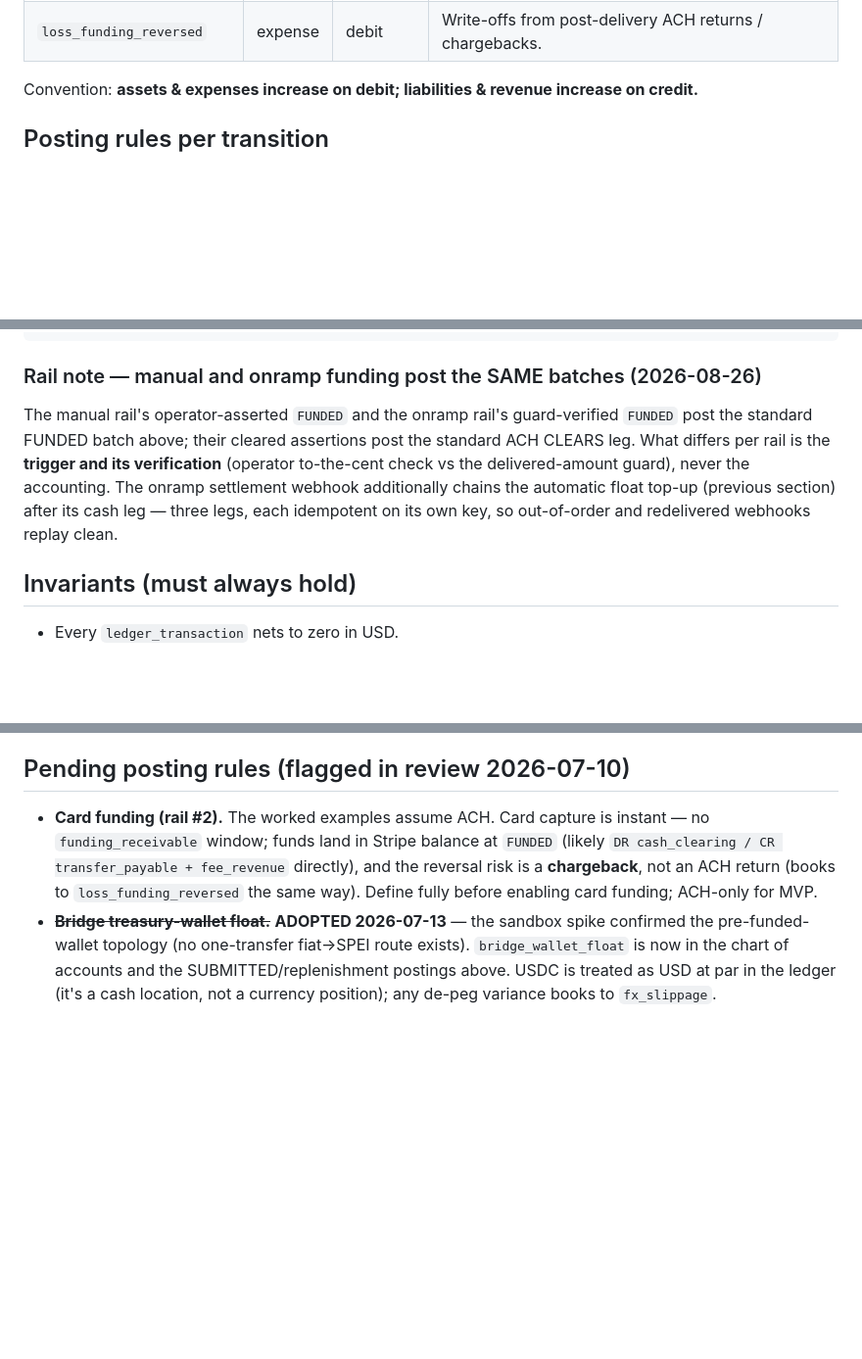
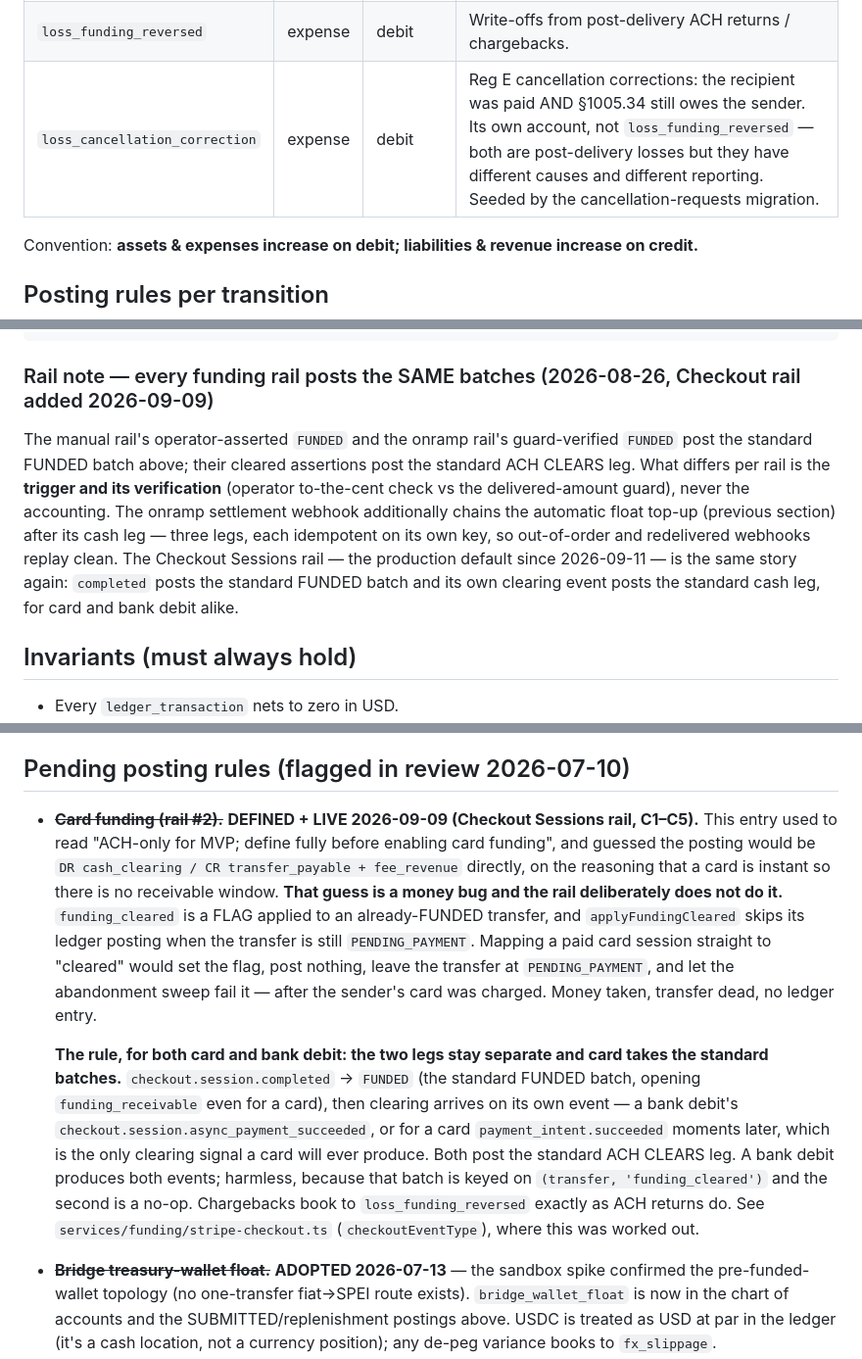
Before and after one commit to PuenteFinancial/PuenteApp, a Markdown page: docs/ledger-rules.md, 3 parts joined by grey strips. Shown at 98% size. Drawn GitHub-style; blank space fills up the shorter version.

Commit message:
docs(ledger): the spec was telling a future implementer to write a money bug
Audit of docs/ledger-rules.md against the code, three corrections.

The dangerous one: "Pending posting rules" still carried card funding as
undefined — "ACH-only for MVP; define fully before enabling card funding" — while
the Checkout Sessions rail has been the production default since 2026-09-11. It
also GUESSED the posting would be DR cash_clearing / CR transfer_payable directly,
since a card settles instantly and appears to need no receivable window. That
guess is exactly the bug the rail was built to avoid: funding_cleared is a flag on
an already-FUNDED transfer and applyFundingCleared skips its posting at
PENDING_PAYMENT, so mapping a paid card session straight to cleared sets a flag,
posts nothing, and lets the abandonment sweep fail a transfer whose card was
already charged. The real rule — completed → FUNDED, then payment_intent.succeeded
→ cleared, standard batches both — existed only as a comment in
services/funding/stripe-checkout.ts. Anyone treating this document as the source
of truth would have implemented the money bug instead.

The chart of accounts was also missing loss_cancellation_correction, which has
been seeded since the cancellation-requests migration and is posted to by both
correction builders. Thirteen accounts exist, twelve were documented.

And the rail note predated the Checkout rail, so the "every rail posts the same
batches" claim named only the manual and onramp rails.

Verified as sound, no change needed: the UNIQUE(transfer_id, transition) invariant
is a real partial unique index, the conservation identities hold, and the ops
cancel postings from #333 are current.

Co-Authored-By: Claude Opus 5 <noreply@anthropic.com>

````diff
--- a/docs/ledger-rules.md
+++ b/docs/ledger-rules.md
@@ -48,6 +48,7 @@ All accounts are company-level (one row each). Per-transfer attribution is via `
 | `bridge_fees_payable` | liability | credit | Bridge fees accrued but not yet invoiced, plus invoiced but not yet paid. Bridge-specific on purpose: the monthly true-up compares ONE provider's accrual stream against ONE provider's invoice. |
 | `fx_slippage` | expense | debit | Variance between the quoted USD send and Bridge's actual USD cost at execution (Bridge doesn't lock). Can be a credit when favorable. |
 | `loss_funding_reversed` | expense | debit | Write-offs from post-delivery ACH returns / chargebacks. |
+| `loss_cancellation_correction` | expense | debit | Reg E cancellation corrections: the recipient was paid AND §1005.34 still owes the sender. Its own account, not `loss_funding_reversed` — both are post-delivery losses but they have different causes and different reporting. Seeded by the cancellation-requests migration. |
 
 Convention: **assets & expenses increase on debit; liabilities & revenue increase on credit.**
 
@@ -310,14 +311,16 @@ UNDER_REVIEW → REFUNDED  (undo mode VOIDED — PR-S2. The LIKELY correction ca
   the ledger before the payout resolves — an open request is evidence, not a movement.
 ```
 
-### Rail note — manual and onramp funding post the SAME batches (2026-08-26)
+### Rail note — every funding rail posts the SAME batches (2026-08-26, Checkout rail added 2026-09-09)
 
 The manual rail's operator-asserted `FUNDED` and the onramp rail's guard-verified `FUNDED` post
 the standard FUNDED batch above; their cleared assertions post the standard ACH CLEARS leg. What
 differs per rail is the **trigger and its verification** (operator to-the-cent check vs the
 delivered-amount guard), never the accounting. The onramp settlement webhook additionally chains
 the automatic float top-up (previous section) after its cash leg — three legs, each idempotent on
-its own key, so out-of-order and redelivered webhooks replay clean.
+its own key, so out-of-order and redelivered webhooks replay clean. The Checkout Sessions rail —
+the production default since 2026-09-11 — is the same story again: `completed` posts the standard
+FUNDED batch and its own clearing event posts the standard cash leg, for card and bank debit alike.
 
 ## Invariants (must always hold)
 
@@ -438,11 +441,25 @@ MXN-leg fee lines, then fix the quote basis + account mapping. See [decisions.md
 
 ## Pending posting rules (flagged in review 2026-07-10)
 
-- **Card funding (rail #2).** The worked examples assume ACH. Card capture is instant — no
-  `funding_receivable` window; funds land in Stripe balance at `FUNDED` (likely
-  `DR cash_clearing / CR transfer_payable + fee_revenue` directly), and the reversal risk is a
-  **chargeback**, not an ACH return (books to `loss_funding_reversed` the same way). Define fully
-  before enabling card funding; ACH-only for MVP.
+- ~~**Card funding (rail #2).**~~ **DEFINED + LIVE 2026-09-09 (Checkout Sessions rail, C1–C5).**
+  This entry used to read "ACH-only for MVP; define fully before enabling card funding", and
+  guessed the posting would be `DR cash_clearing / CR transfer_payable + fee_revenue` directly,
+  on the reasoning that a card is instant so there is no receivable window. **That guess is a
+  money bug and the rail deliberately does not do it.** `funding_cleared` is a FLAG applied to an
+  already-FUNDED transfer, and `applyFundingCleared` skips its ledger posting when the transfer is
+  still `PENDING_PAYMENT`. Mapping a paid card session straight to "cleared" would set the flag,
+  post nothing, leave the transfer at `PENDING_PAYMENT`, and let the abandonment sweep fail it —
+  after the sender's card was charged. Money taken, transfer dead, no ledger entry.
+
+  **The rule, for both card and bank debit: the two legs stay separate and card takes the standard
+  batches.** `checkout.session.completed` → `FUNDED` (the standard FUNDED batch, opening
+  `funding_receivable` even for a card), then clearing arrives on its own event — a bank debit's
+  `checkout.session.async_payment_succeeded`, or for a card `payment_intent.succeeded` moments
+  later, which is the only clearing signal a card will ever produce. Both post the standard ACH
+  CLEARS leg. A bank debit produces both events; harmless, because that batch is keyed on
+  `(transfer, 'funding_cleared')` and the second is a no-op. Chargebacks book to
+  `loss_funding_reversed` exactly as ACH returns do. See `services/funding/stripe-checkout.ts`
+  (`checkoutEventType`), where this was worked out.
 - ~~**Bridge treasury-wallet float.**~~ **ADOPTED 2026-07-13** — the sandbox spike confirmed the
   pre-funded-wallet topology (no one-transfer fiat→SPEI route exists). `bridge_wallet_float` is now
   in the chart of accounts and the SUBMITTED/replenishment postings above. USDC is treated as USD
````
